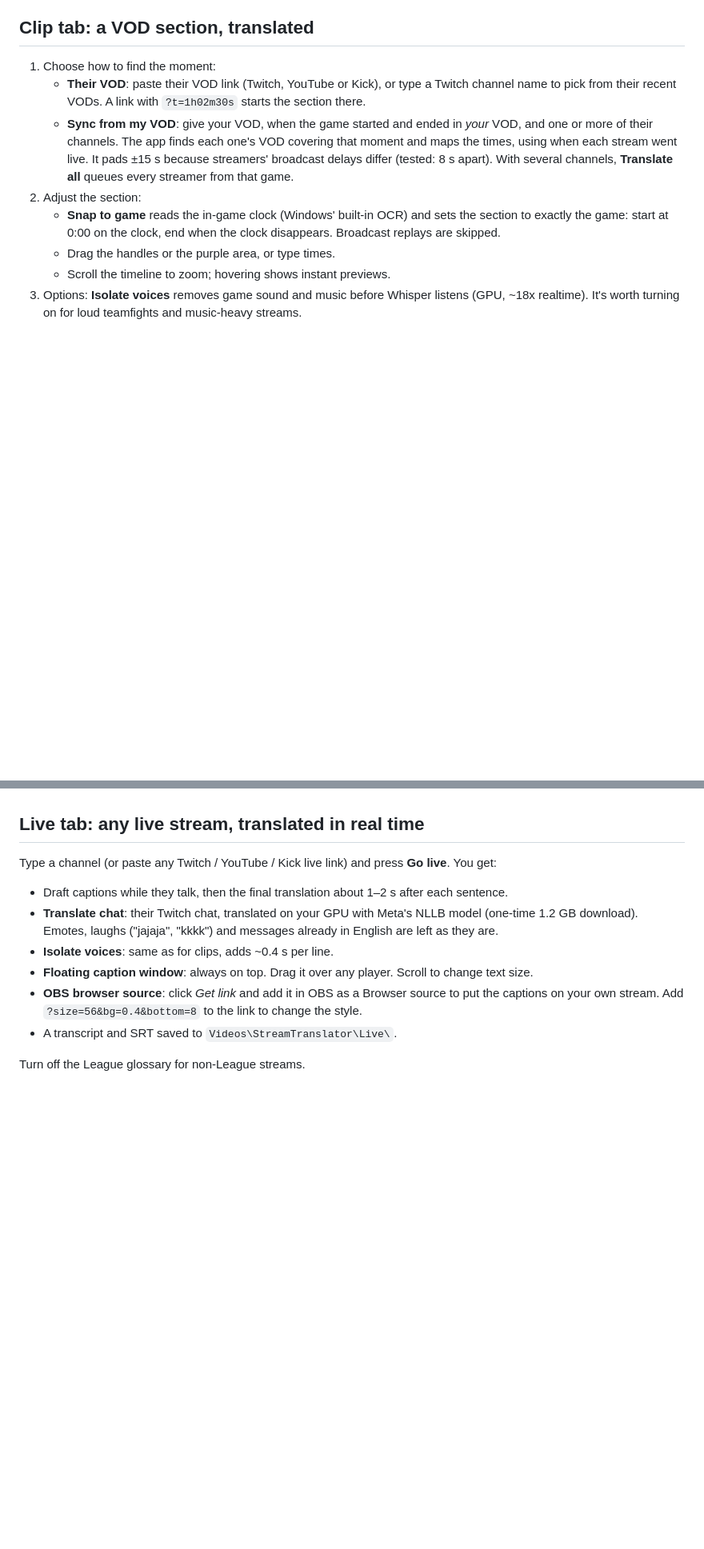
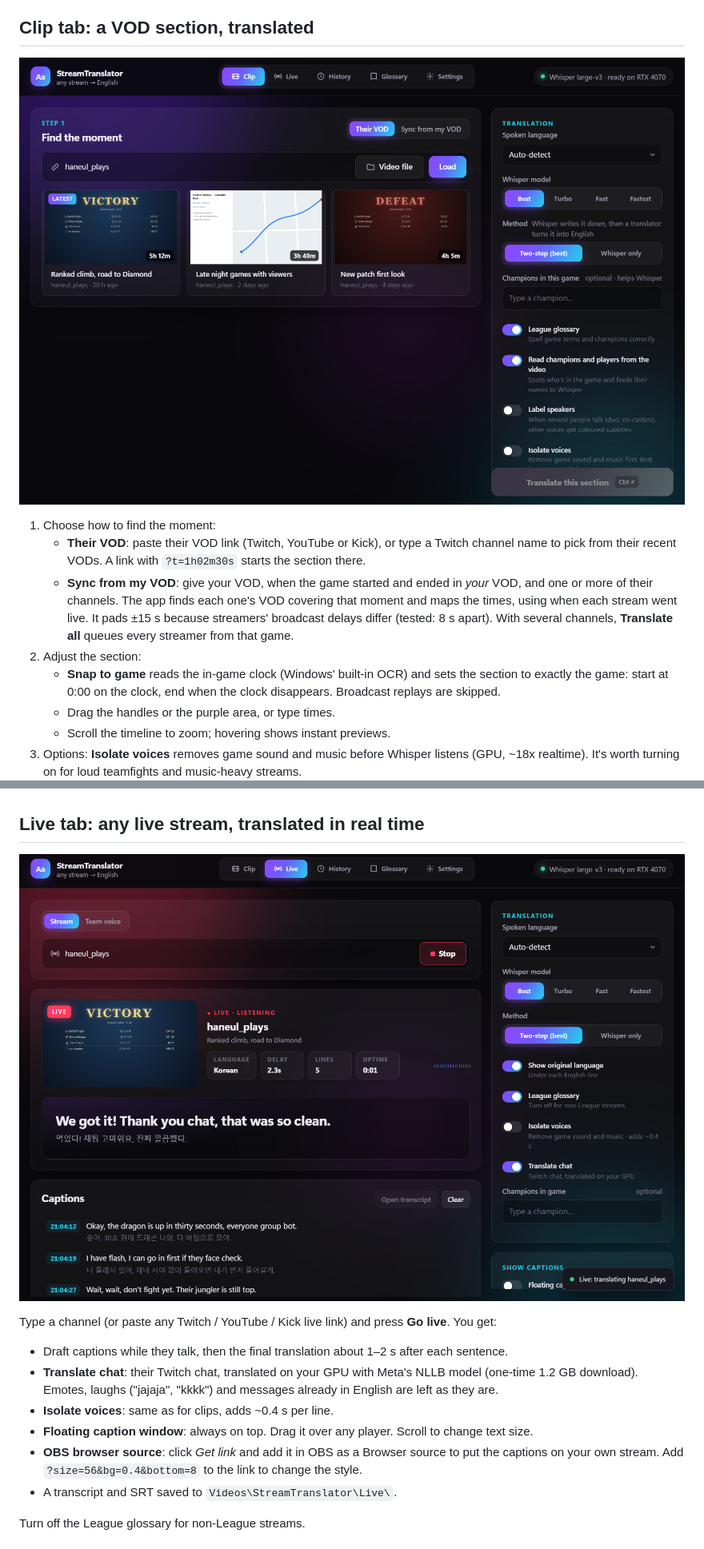
Before and after one commit to JustSad42/StreamTranslator, a Markdown page: README.md, 2 parts joined by grey strips. Shown at 80% size. GitHub-like rendering; pictures changed too: docs/screenshots/clip-vods.png (added), docs/screenshots/live.png (added); blank space fills up the shorter version.

Commit message:
README: add screenshots of the app and how it works
Co-Authored-By: Claude Opus 5.5 <noreply@anthropic.com>

```diff
--- a/README.md
+++ b/README.md
@@ -49,6 +53,8 @@ Download the installer from [Releases](https://github.com/JustSad42/StreamTransl
 
 ## Clip tab: a VOD section, translated
 
+![Typing a channel name lists their recent VODs](docs/screenshots/clip-vods.png)
+
 1. Choose how to find the moment:
    - **Their VOD**: paste their VOD link (Twitch, YouTube or Kick), or type a Twitch channel name to pick from their recent VODs.
      A link with `?t=1h02m30s` starts the section there.
@@ -74,6 +80,8 @@ Download the installer from [Releases](https://github.com/JustSad42/StreamTransl
 
 ## Live tab: any live stream, translated in real time
 
+![Live tab: the newest English caption in large text, the original Korean under it, and the caption log](docs/screenshots/live.png)
+
 Type a channel (or paste any Twitch / YouTube / Kick live link) and press **Go live**. You get:
 
 - Draft captions while they talk, then the final translation about 1–2 s after each sentence.
```
Also changed, not shown: other parts of README.md (+6 -0 lines), 2 other files.
